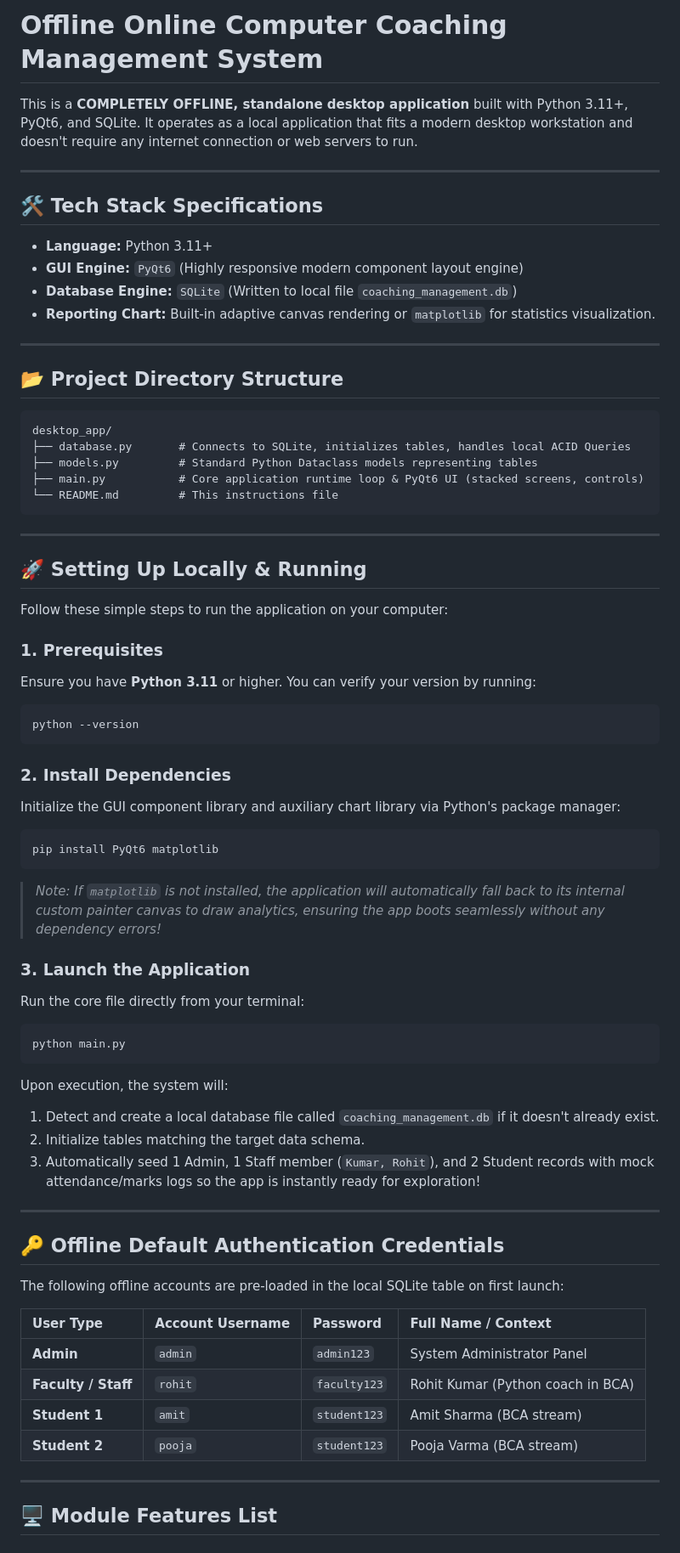
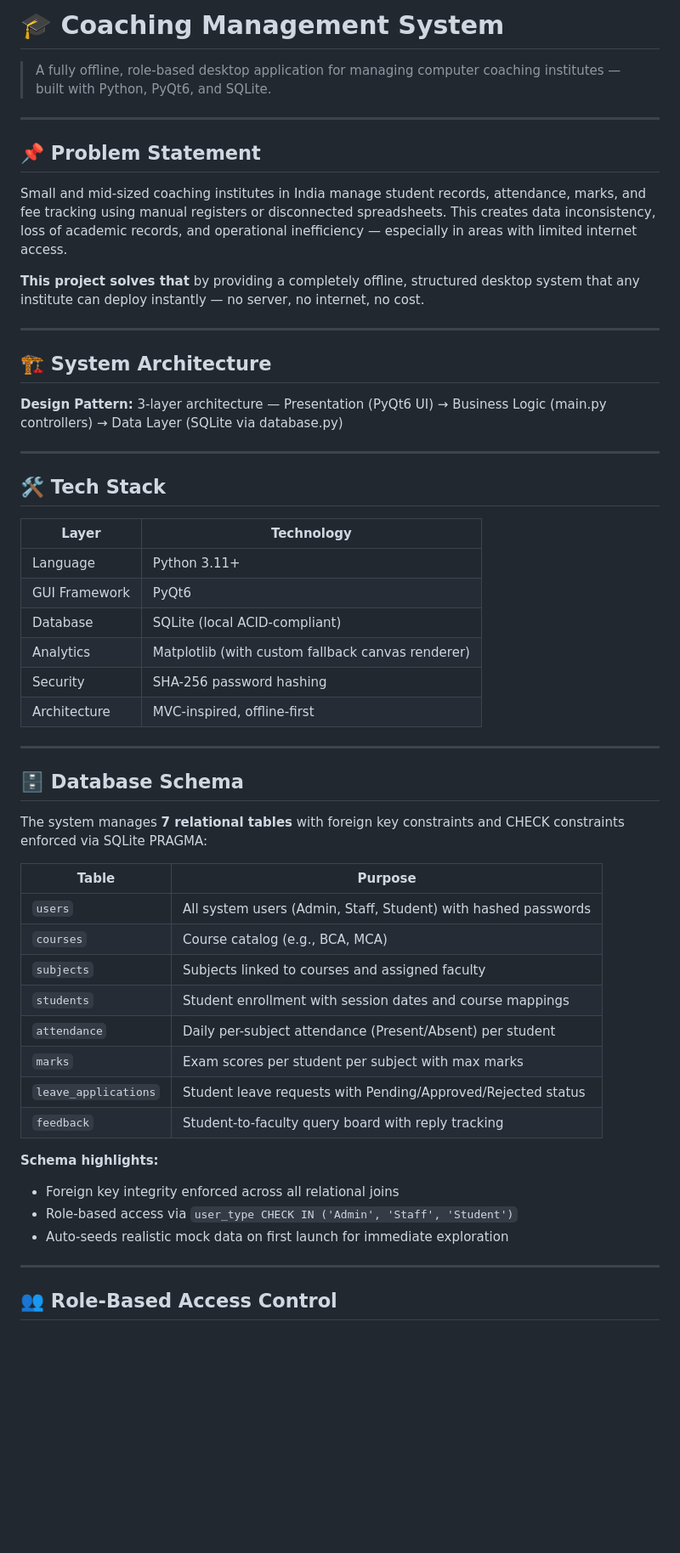
Before and after one commit to Tisha2601/Coaching-Management-System-, a Markdown page: README.md, the part around one of its changes. Shown at 85% size. GitHub-like rendering; blank space fills up the shorter version.

````diff
--- a/README.md
+++ b/README.md
@@ -1,69 +1,56 @@
-# Offline Online Computer Coaching Management System
+# 🎓 Coaching Management System
 
-This is a **COMPLETELY OFFLINE, standalone desktop application** built with Python 3.11+, PyQt6, and SQLite. It operates as a local application that fits a modern desktop workstation and doesn't require any internet connection or web servers to run.
+> A fully offline, role-based desktop application for managing computer coaching institutes — built with Python, PyQt6, and SQLite.
 
 ---
 
-## 🛠️ Tech Stack Specifications
-- **Language:** Python 3.11+
-- **GUI Engine:** `PyQt6` (Highly responsive modern component layout engine)
-- **Database Engine:** `SQLite` (Written to local file `coaching_management.db`)
-- **Reporting Chart:** Built-in adaptive canvas rendering or `matplotlib` for statistics visualization.
+## 📌 Problem Statement
+
+Small and mid-sized coaching institutes in India manage student records, attendance, marks, and fee tracking using manual registers or disconnected spreadsheets. This creates data inconsistency, loss of academic records, and operational inefficiency — especially in areas with limited internet access.
+
+**This project solves that** by providing a completely offline, structured desktop system that any institute can deploy instantly — no server, no internet, no cost.
 
 ---
 
-## 📂 Project Directory Structure
-
-```text
-desktop_app/
-├── database.py       # Connects to SQLite, initializes tables, handles local ACID Queries
-├── models.py         # Standard Python Dataclass models representing tables
-├── main.py           # Core application runtime loop & PyQt6 UI (stacked screens, controls)
-└── README.md         # This instructions file
-```
+## 🏗️ System Architecture
+**Design Pattern:** 3-layer architecture — Presentation (PyQt6 UI) → Business Logic (main.py controllers) → Data Layer (SQLite via database.py)
 
 ---
 
-## 🚀 Setting Up Locally & Running
+## 🛠️ Tech Stack
 
-Follow these simple steps to run the application on your computer:
-
-### 1. Prerequisites
-Ensure you have **Python 3.11** or higher. You can verify your version by running:
-```bash
-python --version
-```
-
-### 2. Install Dependencies
-Initialize the GUI component library and auxiliary chart library via Python's package manager:
-```bash
-pip install PyQt6 matplotlib
-```
-> *Note: If `matplotlib` is not installed, the application will automatically fall back to its internal custom painter canvas to draw analytics, ensuring the app boots seamlessly without any dependency errors!*
-
-### 3. Launch the Application
-Run the core file directly from your terminal:
-```bash
-python main.py
-```
-Upon execution, the system will:
-1. Detect and create a local database file called `coaching_management.db` if it doesn't already exist.
-2. Initialize tables matching the target data schema.
-3. Automatically seed 1 Admin, 1 Staff member (`Kumar, Rohit`), and 2 Student records with mock attendance/marks logs so the app is instantly ready for exploration!
+| Layer | Technology |
+|---|---|
+| Language | Python 3.11+ |
+| GUI Framework | PyQt6 |
+| Database | SQLite (local ACID-compliant) |
+| Analytics | Matplotlib (with custom fallback canvas renderer) |
+| Security | SHA-256 password hashing |
+| Architecture | MVC-inspired, offline-first |
 
 ---
 
-## 🔑 Offline Default Authentication Credentials
-The following offline accounts are pre-loaded in the local SQLite table on first launch:
+## 🗄️ Database Schema
 
-| User Type | Account Username | Password | Full Name / Context |
-| :--- | :--- | :--- | :--- |
-| **Admin** | `admin` | `admin123` | System Administrator Panel |
-| **Faculty / Staff** | `rohit` | `faculty123` | Rohit Kumar (Python coach in BCA) |
-| **Student 1** | `amit` | `student123` | Amit Sharma (BCA stream) |
-| **Student 2** | `pooja` | `student123` | Pooja Varma (BCA stream) |
+The system manages **7 relational tables** with foreign key constraints and CHECK constraints enforced via SQLite PRAGMA:
+
+| Table | Purpose |
+|---|---|
+| `users` | All system users (Admin, Staff, Student) with hashed passwords |
+| `courses` | Course catalog (e.g., BCA, MCA) |
+| `subjects` | Subjects linked to courses and assigned faculty |
+| `students` | Student enrollment with session dates and course mappings |
+| `attendance` | Daily per-subject attendance (Present/Absent) per student |
+| `marks` | Exam scores per student per subject with max marks |
+| `leave_applications` | Student leave requests with Pending/Approved/Rejected status |
+| `feedback` | Student-to-faculty query board with reply tracking |
+
+**Schema highlights:**
+- Foreign key integrity enforced across all relational joins
+- Role-based access via `user_type CHECK IN ('Admin', 'Staff', 'Student')`
+- Auto-seeds realistic mock data on first launch for immediate exploration
 
 ---
 
-## 🖥️ Module Features List
+## 👥 Role-Based Access Control
 
````
Also changed, not shown: other parts of README.md (+30 -16 lines).
